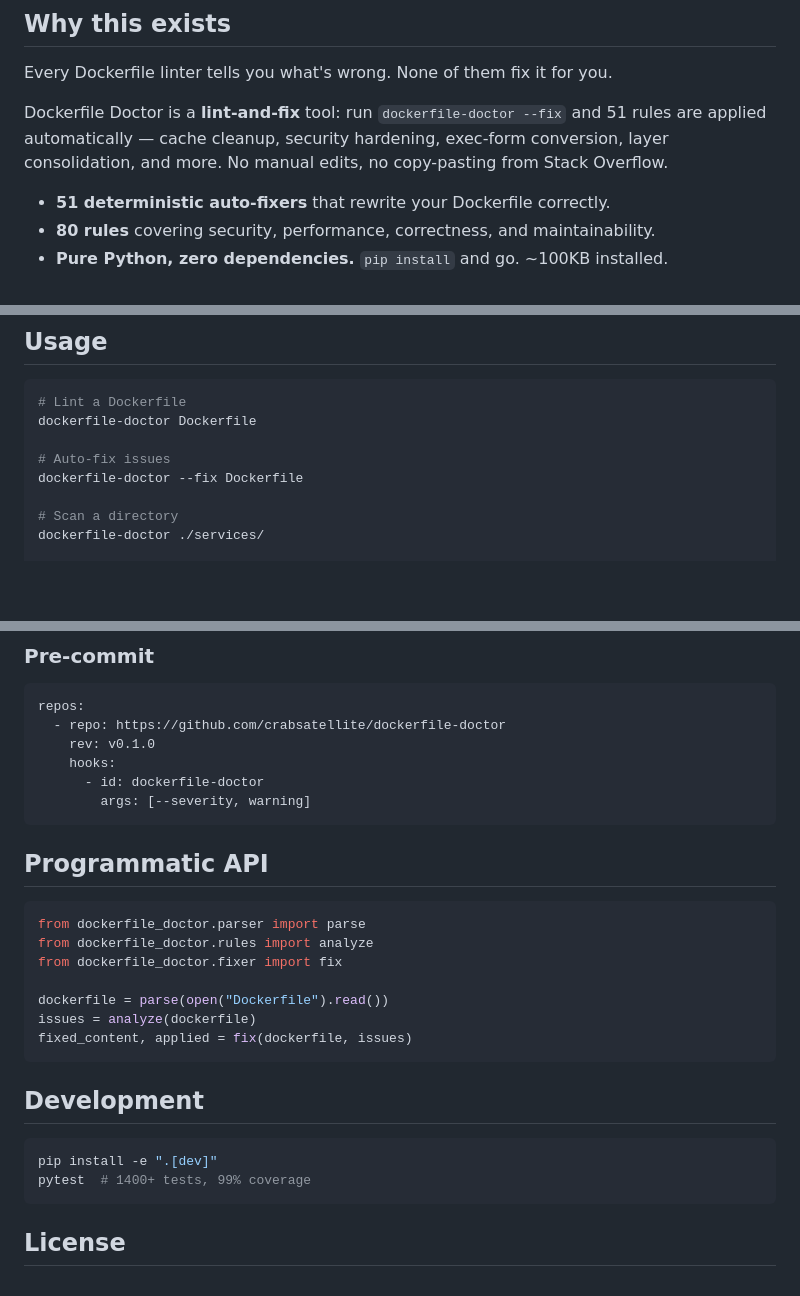
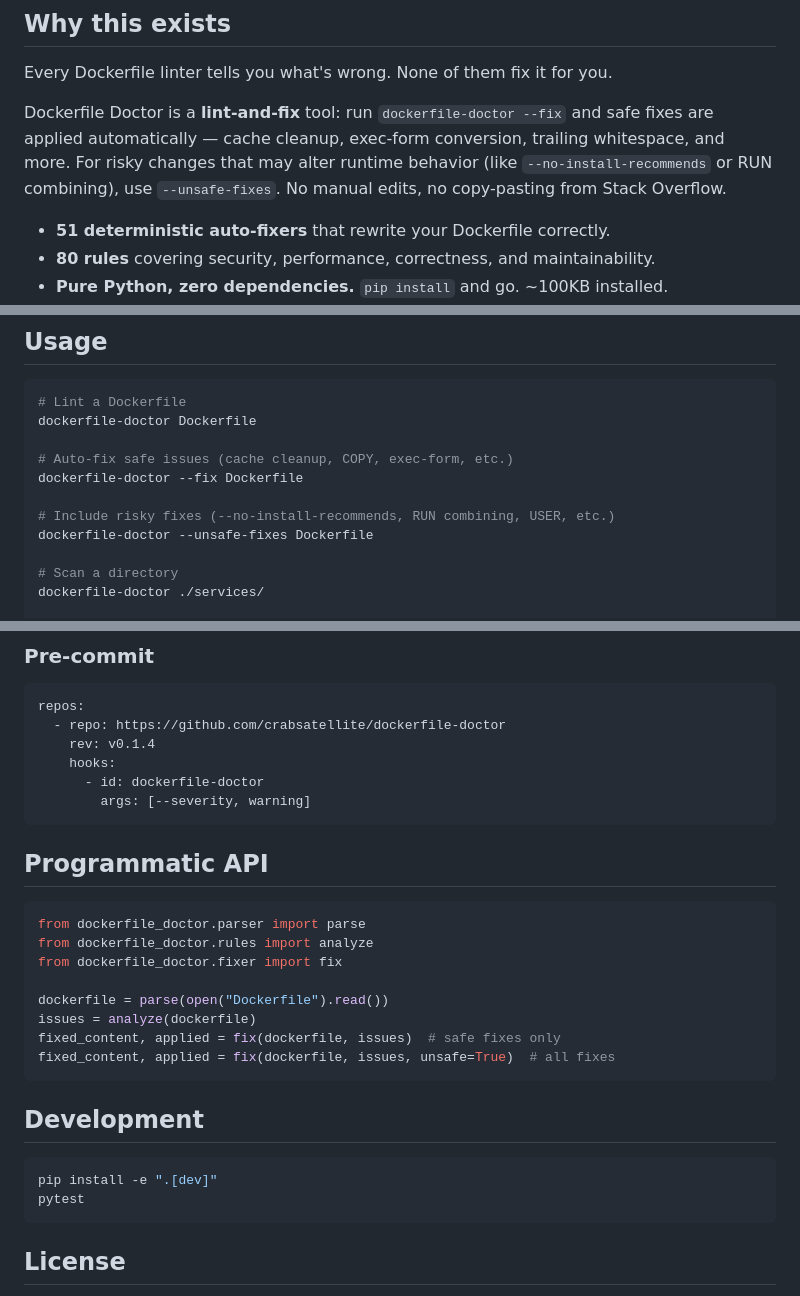
Before and after one commit to crabsatellite/dockerfile-doctor, a Markdown page: README.md, 3 parts joined by grey strips. Rendered like a GitHub page; blank space fills up the shorter version.

Commit message:
Update README for --unsafe-fixes and pre-commit rev

````diff
--- a/README.md
+++ b/README.md
@@ -26,7 +26,7 @@ Dockerfile: ./Dockerfile
 
 Every Dockerfile linter tells you what's wrong. None of them fix it for you.
 
-Dockerfile Doctor is a **lint-and-fix** tool: run `dockerfile-doctor --fix` and 51 rules are applied automatically — cache cleanup, security hardening, exec-form conversion, layer consolidation, and more. No manual edits, no copy-pasting from Stack Overflow.
+Dockerfile Doctor is a **lint-and-fix** tool: run `dockerfile-doctor --fix` and safe fixes are applied automatically — cache cleanup, exec-form conversion, trailing whitespace, and more. For risky changes that may alter runtime behavior (like `--no-install-recommends` or RUN combining), use `--unsafe-fixes`. No manual edits, no copy-pasting from Stack Overflow.
 
 - **51 deterministic auto-fixers** that rewrite your Dockerfile correctly.
 - **80 rules** covering security, performance, correctness, and maintainability.
@@ -69,8 +69,11 @@ pip install -e .
 # Lint a Dockerfile
 dockerfile-doctor Dockerfile
 
-# Auto-fix issues
+# Auto-fix safe issues (cache cleanup, COPY, exec-form, etc.)
 dockerfile-doctor --fix Dockerfile
+
+# Include risky fixes (--no-install-recommends, RUN combining, USER, etc.)
+dockerfile-doctor --unsafe-fixes Dockerfile
 
 # Scan a directory
 dockerfile-doctor ./services/
@@ -254,7 +257,7 @@ rules:
 ```yaml
 repos:
   - repo: https://github.com/crabsatellite/dockerfile-doctor
-    rev: v0.1.0
+    rev: v0.1.4
     hooks:
       - id: dockerfile-doctor
         args: [--severity, warning]
@@ -269,14 +272,15 @@ from dockerfile_doctor.fixer import fix
 
 dockerfile = parse(open("Dockerfile").read())
 issues = analyze(dockerfile)
-fixed_content, applied = fix(dockerfile, issues)
+fixed_content, applied = fix(dockerfile, issues)  # safe fixes only
+fixed_content, applied = fix(dockerfile, issues, unsafe=True)  # all fixes
 ```
 
 ## Development
 
 ```bash
 pip install -e ".[dev]"
-pytest  # 1400+ tests, 99% coverage
+pytest
 ```
 
 ## License
````
